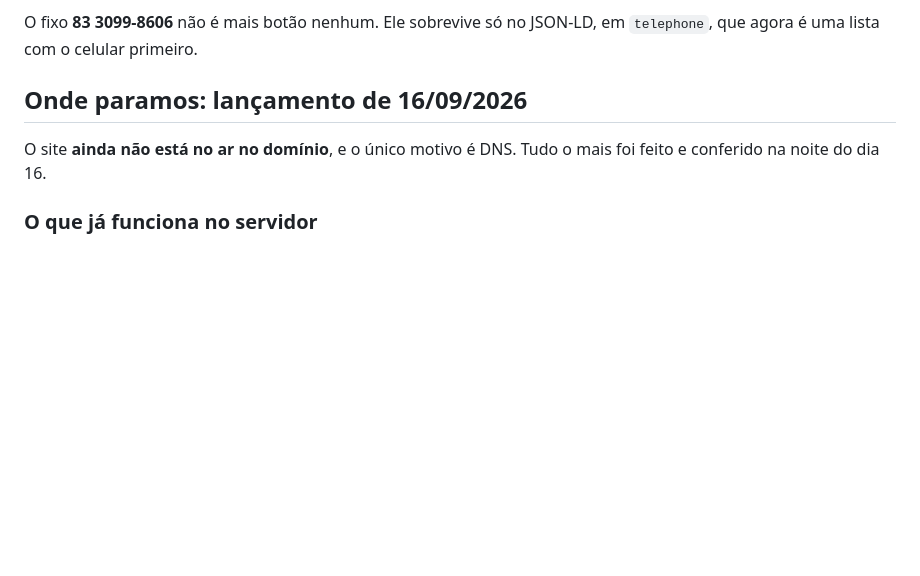
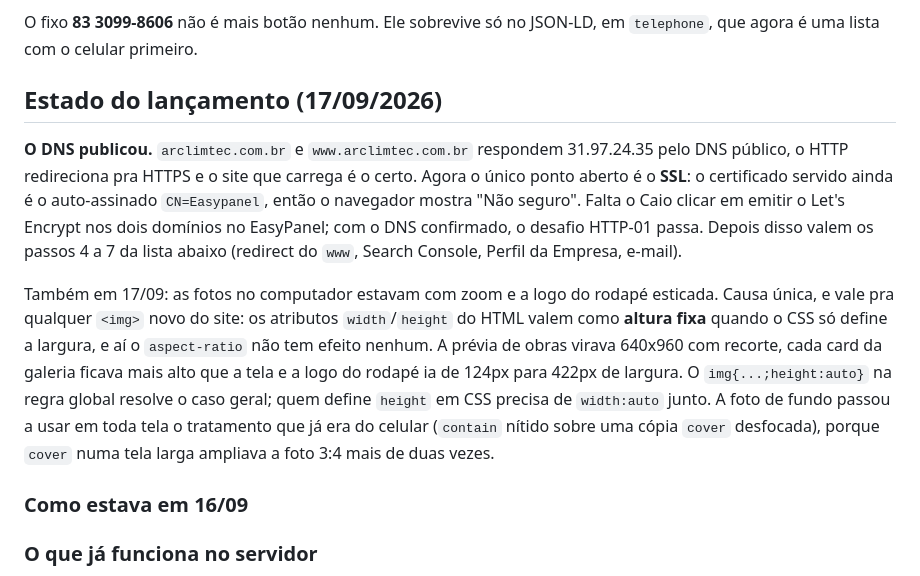
Before and after one commit to caiohenrique02/Arclimtec, a Markdown page: CLAUDE.md, the part around the change. GitHub-like rendering; blank space fills up the shorter version.

Commit message:
Registra que o DNS publicou e o que ficou faltando
Co-Authored-By: Claude Opus 5 (1M context) <noreply@anthropic.com>
Claude-Session: https://claude.ai/code/session_01XqfYvqLyNBdfY4U231ZKdS

```diff
--- a/CLAUDE.md
+++ b/CLAUDE.md
@@ -86,10 +86,28 @@ da linha ~787 junto, senão o rodapé mostra um número e linka outro.
 O fixo **83 3099-8606** não é mais botão nenhum. Ele sobrevive só no JSON-LD,
 em `telephone`, que agora é uma lista com o celular primeiro.
 
-## Onde paramos: lançamento de 16/09/2026
+## Estado do lançamento (17/09/2026)
 
-O site **ainda não está no ar no domínio**, e o único motivo é DNS. Tudo o
-mais foi feito e conferido na noite do dia 16.
+**O DNS publicou.** `arclimtec.com.br` e `www.arclimtec.com.br` respondem
+31.97.24.35 pelo DNS público, o HTTP redireciona pra HTTPS e o site que carrega
+é o certo. Agora o único ponto aberto é o **SSL**: o certificado servido ainda
+é o auto-assinado `CN=Easypanel`, então o navegador mostra "Não seguro". Falta
+o Caio clicar em emitir o Let's Encrypt nos dois domínios no EasyPanel; com o
+DNS confirmado, o desafio HTTP-01 passa. Depois disso valem os passos 4 a 7 da
+lista abaixo (redirect do `www`, Search Console, Perfil da Empresa, e-mail).
+
+Também em 17/09: as fotos no computador estavam com zoom e a logo do rodapé
+esticada. Causa única, e vale pra qualquer `<img>` novo do site: os atributos
+`width`/`height` do HTML valem como **altura fixa** quando o CSS só define a
+largura, e aí o `aspect-ratio` não tem efeito nenhum. A prévia de obras virava
+640x960 com recorte, cada card da galeria ficava mais alto que a tela e a logo
+do rodapé ia de 124px para 422px de largura. O `img{...;height:auto}` na regra
+global resolve o caso geral; quem define `height` em CSS precisa de `width:auto`
+junto. A foto de fundo passou a usar em toda tela o tratamento que já era do
+celular (`contain` nítido sobre uma cópia `cover` desfocada), porque `cover`
+numa tela larga ampliava a foto 3:4 mais de duas vezes.
+
+### Como estava em 16/09
 
 ### O que já funciona no servidor
 
```
